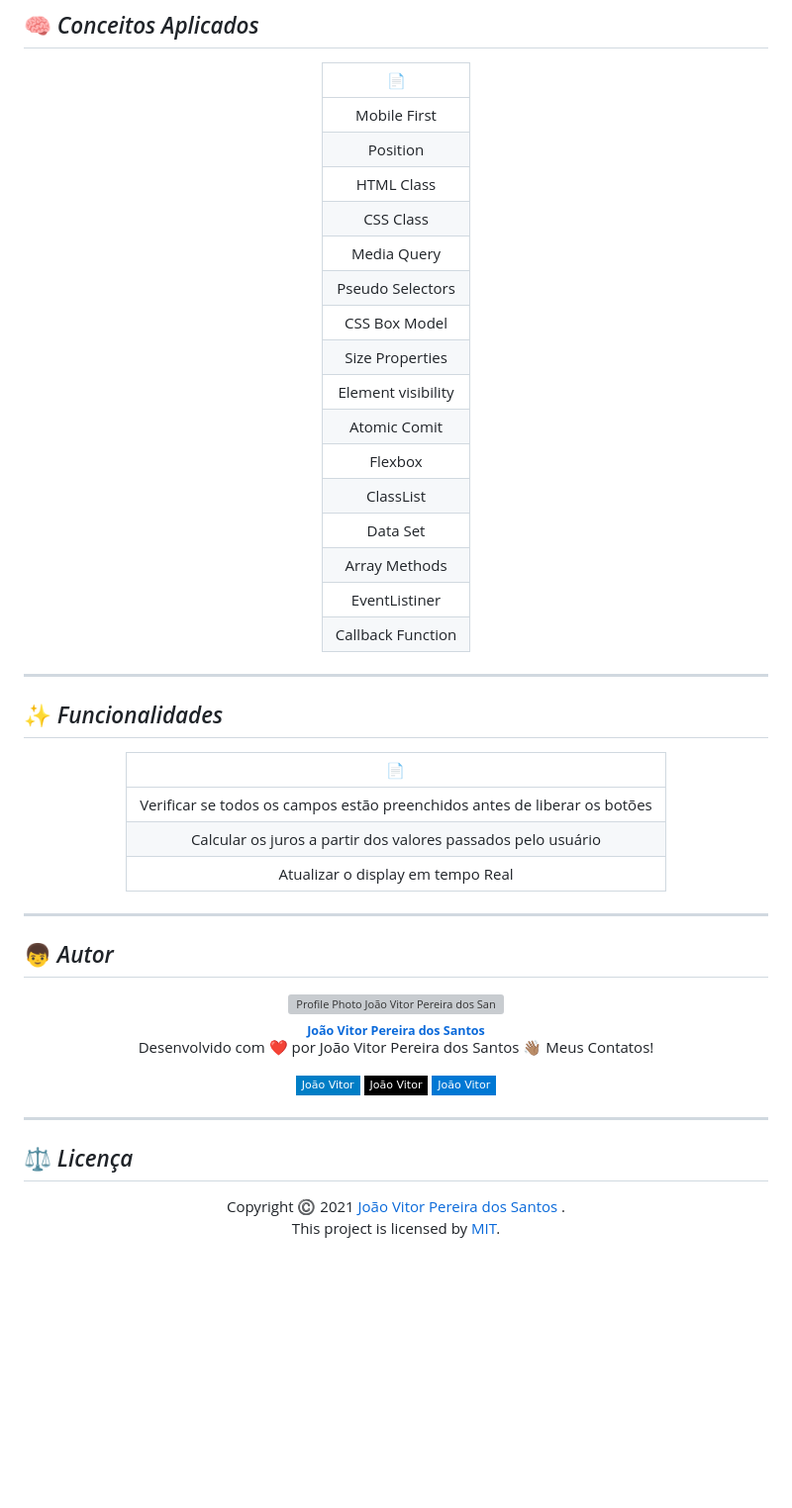
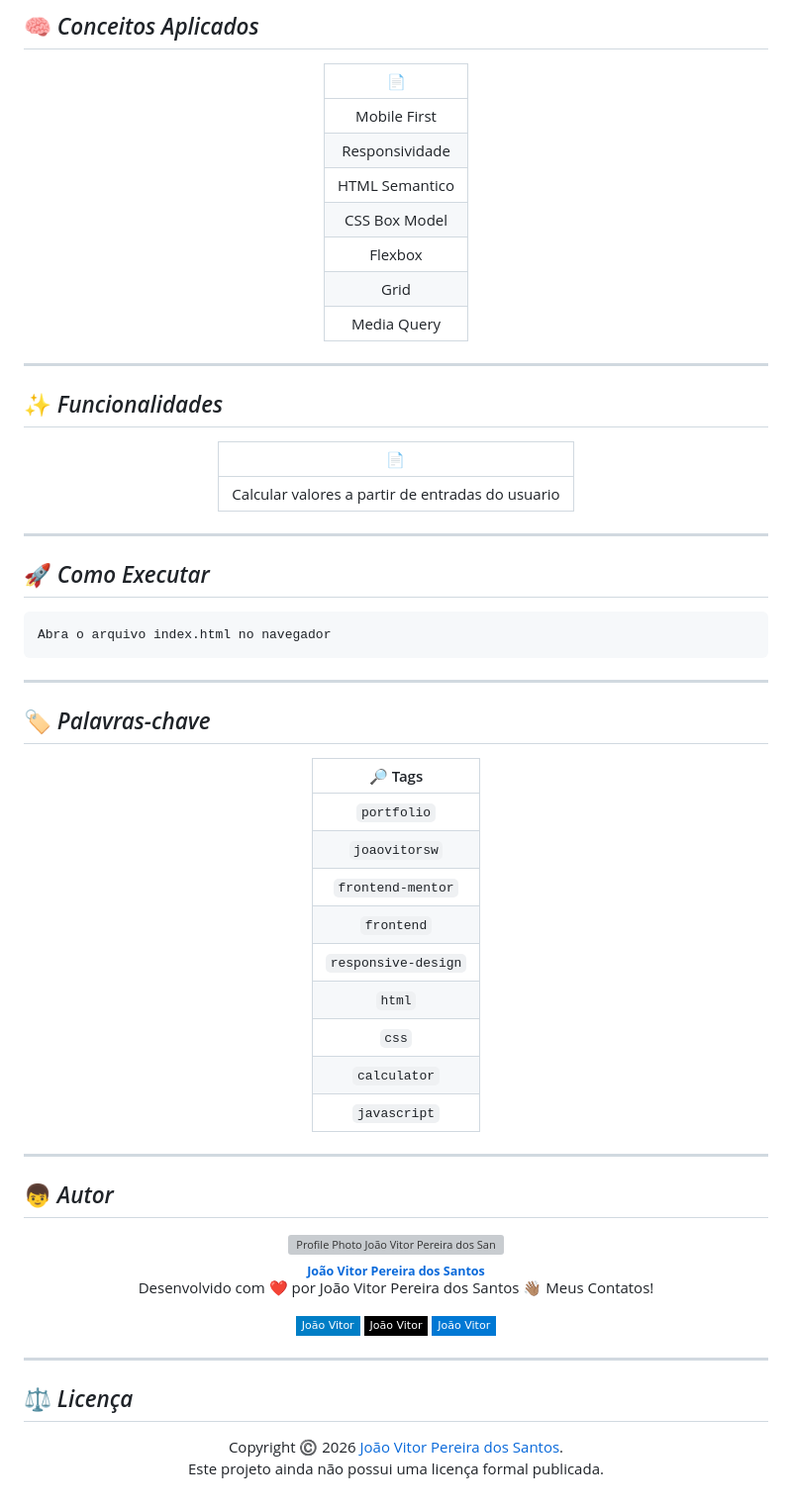
Before and after one commit to Joaovitorsw/tip-calculator-app, a Markdown page: README.md, the part around one of its changes. Shown at 99% size. Drawn GitHub-style; badges without logos; blank space fills up the shorter version; grey boxes are pictures that could not be loaded.

Commit message:
docs: update project README

````diff
--- a/README.md
+++ b/README.md
@@ -79,22 +80,13 @@ Minha versão da aplicação proposta pelo [Frontend Mentor](https://www.fronten
 
 |  :page_facing_up:  |
 | :----------------: |
-|    Mobile First    |
-|      Position      |
-|     HTML Class     |
-|     CSS Class      |
-|    Media Query     |
-|  Pseudo Selectors  |
-|   CSS Box Model    |
-|  Size Properties   |
-| Element visibility |
-|    Atomic Comit    |
-|      Flexbox       |
-|     ClassList      |
-|      Data Set      |
-|   Array Methods    |
-|   EventListiner    |
-| Callback Function  |
+| Mobile First |
+| Responsividade |
+| HTML Semantico |
+| CSS Box Model |
+| Flexbox |
+| Grid |
+| Media Query |
 
 </div>
 
@@ -104,12 +96,37 @@ Minha versão da aplicação proposta pelo [Frontend Mentor](https://www.fronten
 
 <div align="center">
 
+|                     :page_facing_up:                      |
+| :-------------------------------------------------------: |
+| Calcular valores a partir de entradas do usuario |
 
-|                             :page_facing_up:                              |
-| :-----------------------------------------------------------------------: |
-| Verificar se todos os campos estão preenchidos antes de liberar os botões |
-|       Calcular os juros a partir dos valores passados pelo usuário        |
-|                     Atualizar o display em tempo Real                     |
+</div>
+
+---
+
+## :rocket: _Como Executar_
+
+```bash
+Abra o arquivo index.html no navegador
+```
+
+---
+
+## :label: _Palavras-chave_
+
+<div align="center">
+
+| :mag_right: Tags |
+| :---------------: |
+| `portfolio` |
+| `joaovitorsw` |
+| `frontend-mentor` |
+| `frontend` |
+| `responsive-design` |
+| `html` |
+| `css` |
+| `calculator` |
+| `javascript` |
 
 </div>
 
@@ -139,7 +156,7 @@ Desenvolvido com ❤️ por João Vitor Pereira dos Santos 👋🏽 Meus Contato
 
 <div align="center">
 
-Copyright ©️ 2021 [João Vitor Pereira dos Santos ](https://github.com/Joaovitorsw).<br />
-This project is licensed by [MIT](./LICENSE).
+Copyright ©️ 2026 [João Vitor Pereira dos Santos](https://github.com/Joaovitorsw).<br />
+Este projeto ainda não possui uma licença formal publicada.
 
 </div>
````
Also changed, not shown: other parts of README.md (+17 -16 lines).
